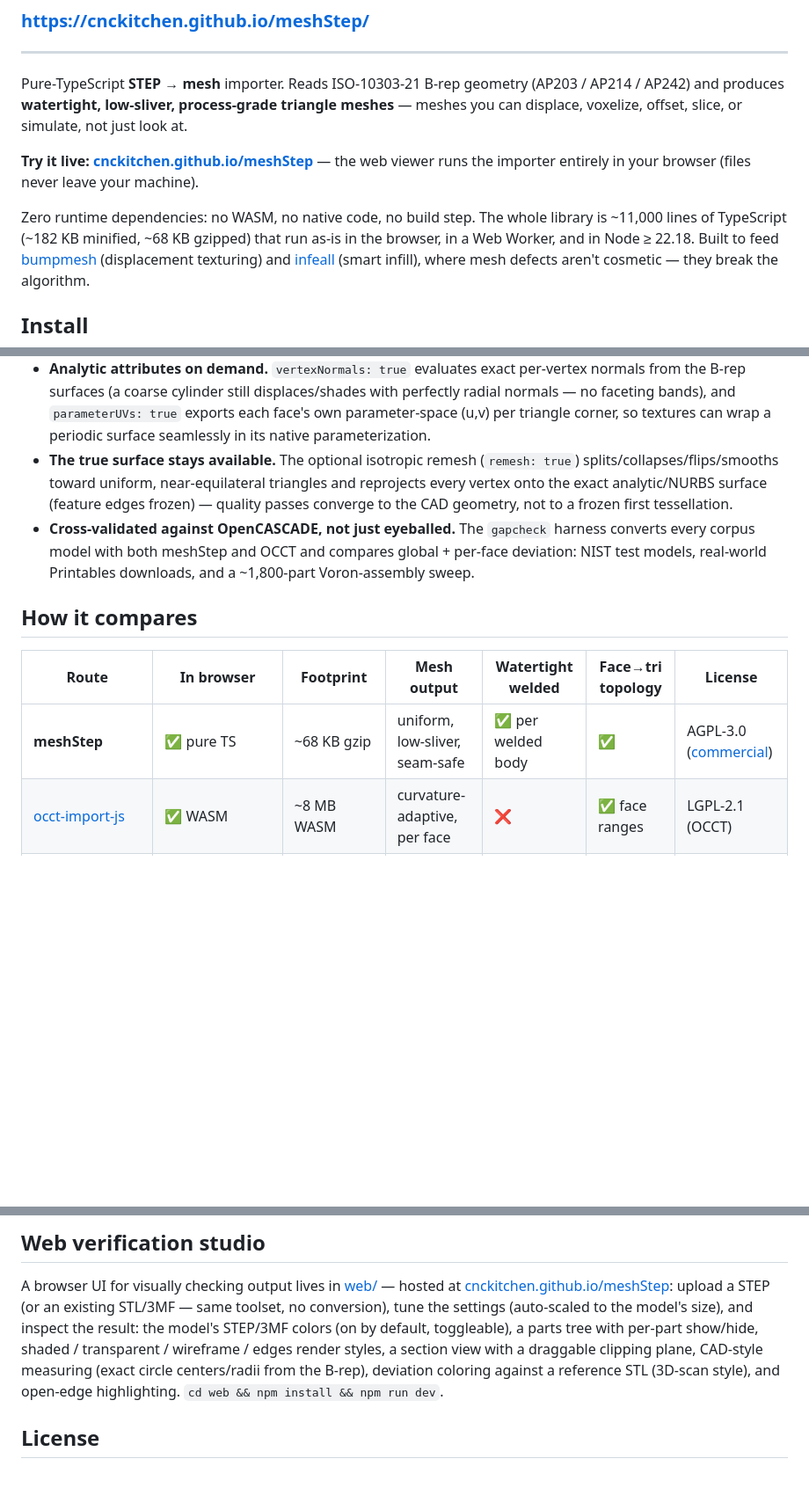
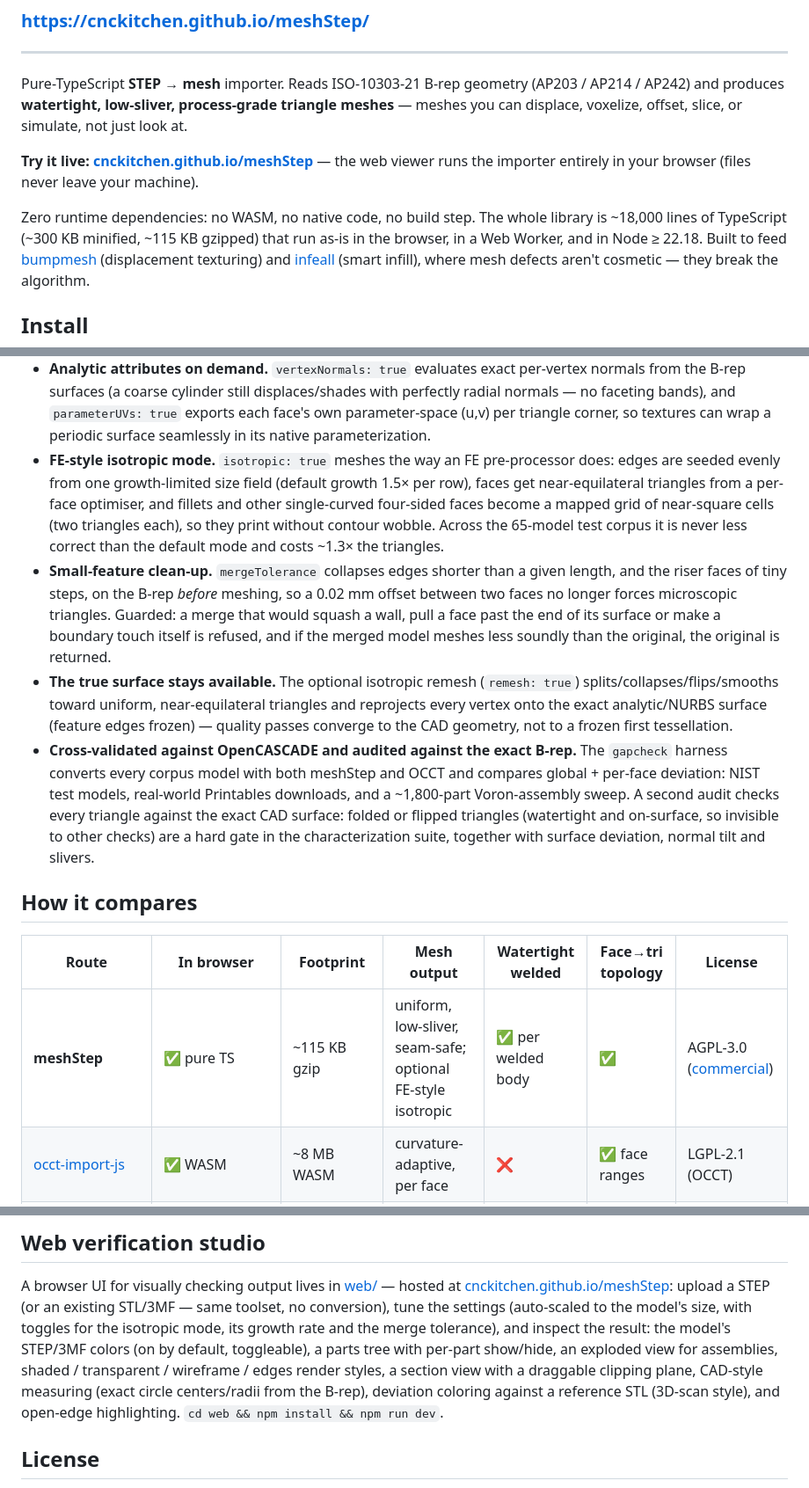
Before and after one commit to CNCKitchen/meshStep, a Markdown page: README.md, 3 parts joined by grey strips. Shown at 88% size. GitHub-like rendering; blank space fills up the shorter version.

```diff
--- a/README.md
+++ b/README.md
@@ -11,8 +11,8 @@ displace, voxelize, offset, slice, or simulate, not just look at.
 **Try it live: [cnckitchen.github.io/meshStep](https://cnckitchen.github.io/meshStep/)** — the
 web viewer runs the importer entirely in your browser (files never leave your machine).
 
-Zero runtime dependencies: no WASM, no native code, no build step. The whole library is ~11,000
-lines of TypeScript (~182 KB minified, ~68 KB gzipped) that run as-is in the browser, in a Web
+Zero runtime dependencies: no WASM, no native code, no build step. The whole library is ~18,000
+lines of TypeScript (~300 KB minified, ~115 KB gzipped) that run as-is in the browser, in a Web
 Worker, and in Node ≥ 22.18. Built to feed
 [bumpmesh](https://github.com/CNCKitchen/stlTexturizer) (displacement texturing) and
 [infeall](https://github.com/CNCKitchen/smartInfillGenerator) (smart infill), where mesh defects
@@ -78,19 +78,33 @@ meshStep starts from the opposite end: **the mesh is the product.**
   normals — no faceting bands), and `parameterUVs: true` exports each face's own parameter-space
   (u,v) per triangle corner, so textures can wrap a periodic surface seamlessly in its native
   parameterization.
+- **FE-style isotropic mode.** `isotropic: true` meshes the way an FE pre-processor does:
+  edges are seeded evenly from one growth-limited size field (default growth 1.5× per row),
+  faces get near-equilateral triangles from a per-face optimiser, and fillets and other
+  single-curved four-sided faces become a mapped grid of near-square cells (two triangles each),
+  so they print without contour wobble. Across the 65-model test corpus it is never less correct
+  than the default mode and costs ~1.3× the triangles.
+- **Small-feature clean-up.** `mergeTolerance` collapses edges shorter than a given length, and
+  the riser faces of tiny steps, on the B-rep *before* meshing, so a 0.02 mm offset between two
+  faces no longer forces microscopic triangles. Guarded: a merge that would squash a wall, pull a
+  face past the end of its surface or make a boundary touch itself is refused, and if the merged
+  model meshes less soundly than the original, the original is returned.
 - **The true surface stays available.** The optional isotropic remesh (`remesh: true`)
   splits/collapses/flips/smooths toward uniform, near-equilateral triangles and reprojects every
   vertex onto the exact analytic/NURBS surface (feature edges frozen) — quality passes converge
   to the CAD geometry, not to a frozen first tessellation.
-- **Cross-validated against OpenCASCADE, not just eyeballed.** The `gapcheck` harness converts
-  every corpus model with both meshStep and OCCT and compares global + per-face deviation:
-  NIST test models, real-world Printables downloads, and a ~1,800-part Voron-assembly sweep.
+- **Cross-validated against OpenCASCADE and audited against the exact B-rep.** The `gapcheck`
+  harness converts every corpus model with both meshStep and OCCT and compares global + per-face
+  deviation: NIST test models, real-world Printables downloads, and a ~1,800-part Voron-assembly
+  sweep. A second audit checks every triangle against the exact CAD surface: folded or flipped
+  triangles (watertight and on-surface, so invisible to other checks) are a hard gate in the
+  characterization suite, together with surface deviation, normal tilt and slivers.
 
 ## How it compares
 
 | Route | In browser | Footprint | Mesh output | Watertight welded | Face→tri topology | License |
 |---|---|---|---|---|---|---|
-| **meshStep** | ✅ pure TS | ~68 KB gzip | uniform, low-sliver, seam-safe | ✅ per welded body | ✅ | AGPL-3.0 ([commercial](COMMERCIAL.md)) |
+| **meshStep** | ✅ pure TS | ~115 KB gzip | uniform, low-sliver, seam-safe; optional FE-style isotropic | ✅ per welded body | ✅ | AGPL-3.0 ([commercial](COMMERCIAL.md)) |
 | [occt-import-js](https://github.com/kovacsv/occt-import-js) | ✅ WASM | ~8 MB WASM | curvature-adaptive, per face | ❌ | ✅ face ranges | LGPL-2.1 (OCCT) |
 | [opencascade.js](https://github.com/donalffons/opencascade.js) | ✅ WASM | larger (custom builds) | same OCCT mesher | ❌ | manual | LGPL-2.1 (OCCT) |
 | [cascadio](https://github.com/trimesh/cascadio) / pythonOCC / FreeCAD | ❌ Python/desktop | native wheels/app | same OCCT mesher | ❌ | varies | LGPL (bundles OCCT) |
@@ -333,9 +373,10 @@ downstream processing.
 A browser UI for visually checking output lives in [web/](web/README.md) — hosted at
 [cnckitchen.github.io/meshStep](https://cnckitchen.github.io/meshStep/): upload a STEP (or an
 existing STL/3MF — same toolset, no conversion), tune the settings (auto-scaled to the model's
-size), and inspect the result: the model's STEP/3MF colors (on by default, toggleable), a parts
-tree with per-part show/hide, shaded / transparent / wireframe / edges render styles, a section
-view with a draggable clipping plane, CAD-style measuring (exact circle centers/radii from the
+size, with toggles for the isotropic mode, its growth rate and the merge tolerance), and inspect
+the result: the model's STEP/3MF colors (on by default, toggleable), a parts tree with per-part
+show/hide, an exploded view for assemblies, shaded / transparent / wireframe / edges render
+styles, a section view with a draggable clipping plane, CAD-style measuring (exact circle centers/radii from the
 B-rep), deviation coloring against a reference STL (3D-scan style), and open-edge highlighting.
 `cd web && npm install && npm run dev`.
 
```
Also changed, not shown: other parts of README.md (+41 -15 lines).
